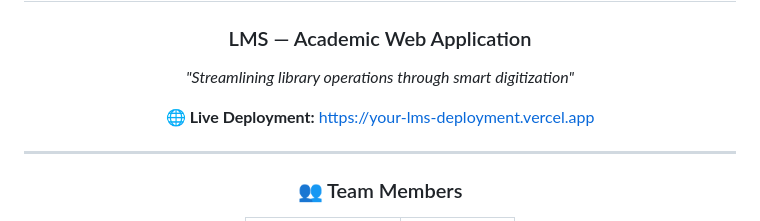
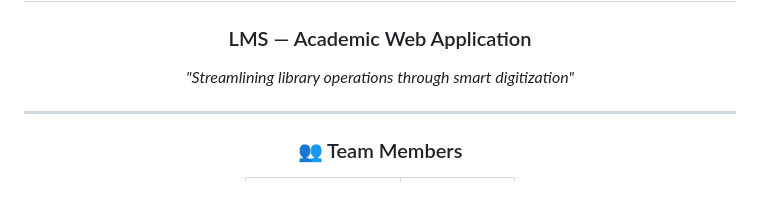
Before and after one commit to nareshrasaili/Library-Management-System, a Markdown page: README.md, the part around the change. Drawn GitHub-style; blank space fills up the shorter version.

Commit message:
Remove live deployment link
Removed live deployment link from README.

```diff
--- a/README.md
+++ b/README.md
@@ -6,7 +6,7 @@
 
 *"Streamlining library operations through smart digitization"*
 
-🌐 **Live Deployment:** [https://your-lms-deployment.vercel.app](https://your-lms-deployment.vercel.app)
+
 
 ---
 
```
